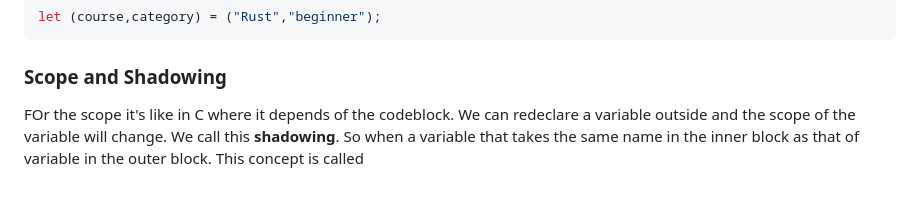
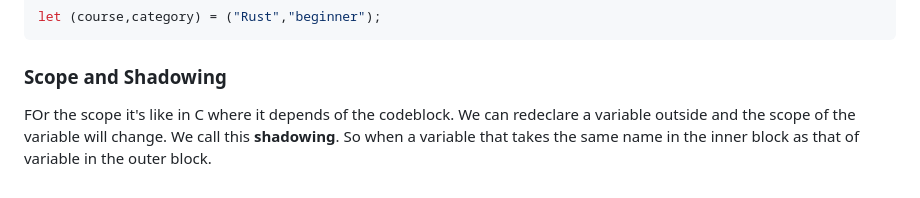
Before and after one commit to Tfloow/Educative, a Markdown page: Learn_rust_from_scratch/Variables.md, the part around the change. Drawn GitHub-style.

```diff
--- a/Learn_rust_from_scratch/Variables.md
+++ b/Learn_rust_from_scratch/Variables.md
@@ -34,4 +34,4 @@ let (course,category) = ("Rust","beginner");
 
 ### Scope and Shadowing
 
-FOr the scope it's like in C where it depends of the codeblock. We can redeclare a variable outside and the scope of the variable will change. We call this **shadowing**. So when a variable that takes the same name in the inner block as that of variable in the outer block. This concept is called
+FOr the scope it's like in C where it depends of the codeblock. We can redeclare a variable outside and the scope of the variable will change. We call this **shadowing**. So when a variable that takes the same name in the inner block as that of variable in the outer block.
```
Also changed, not shown: Learn_rust_from_scratch/Datatypes.md (+36 -0 lines), README.md (+1 -1 lines), Learn_rust_from_scratch/image-1.png (added).
